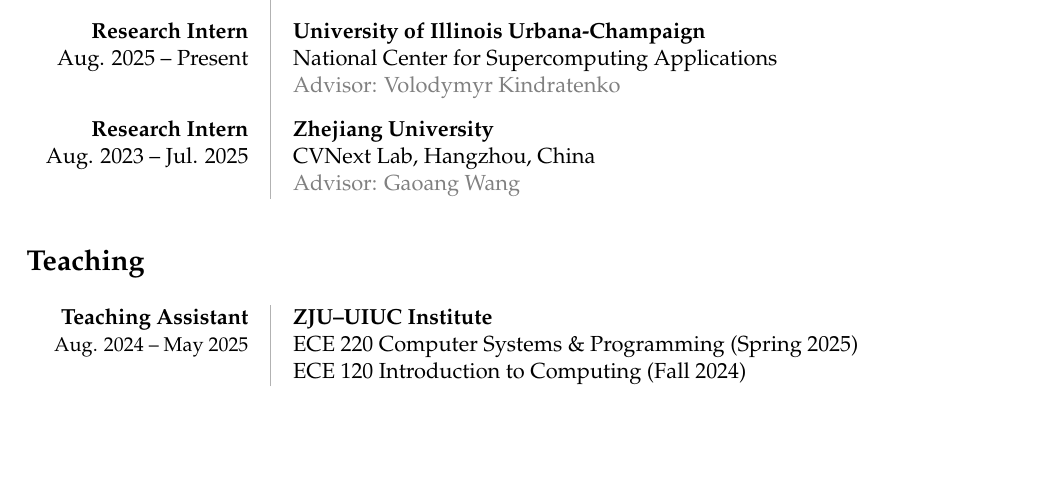
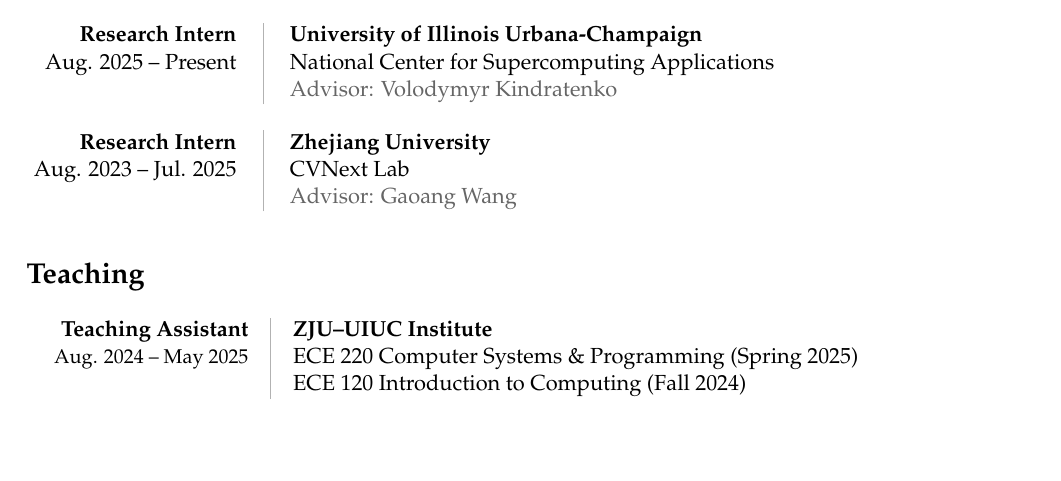
Before and after one commit to Weili-0234/Weili-0234.github.io, a LaTeX CV (assets/tex/weili_resume.tex): part of page 1 of 2, cut so that both start at the same text. Compiled offline with pdfLaTeX.

Commit message:
Deploying to gh-pages from @ Weili-0234/Weili-0234.github.io@3b9e8a0fdb58d2e3002f7984ccb4b5a24f9fef73 🚀

```diff
--- a/assets/tex/weili_resume.tex
+++ b/assets/tex/weili_resume.tex
@@ -106,15 +106,3 @@
 
 \sepspace
 \section*{Employment and Research}
-\begin{tabular}{p{3.7cm}@{\hspace{1em}}!{\textcolor{lightgray}{\vrule width 0.5pt}}@{\hspace{1em}}>{\raggedright\arraybackslash}p{12.0cm}}
-\raggedleft \textbf{Research Intern} & \textbf{Together AI}\\
-\raggedleft May -- Sep. 2026 & Working on Agentic Inference~~\textcolor{gray}{Mentor: Simran Arora, Chenfeng Xu}\\
-&\\[-5pt]
-\raggedleft \textbf{Research Intern} & \textbf{University of Illinois Urbana-Champaign}\\
-\raggedleft Aug. 2025 -- Present & National Center for Supercomputing Applications\\
-& \textcolor{gray}{Advisor: Volodymyr Kindratenko}\\
-&\\[-5pt]
-\raggedleft \textbf{Research Intern} & \textbf{Zhejiang University}\\
-\raggedleft Aug. 2023 -- Jul. 2025 & CVNext Lab, Hangzhou, China\\
-& \textcolor{gray}{Advisor: Gaoang Wang}\\
-\end{tabular}
@@ -121,3 +113,10 @@
+\begin{tabular}{@{}>{\raggedleft\arraybackslash}p{3.7cm}@{\hspace{1.2em}}!{\textcolor{lightgray}{\vrule width 0.5pt}}@{\hspace{1.2em}}>{\raggedright\arraybackslash}p{12.0cm}@{}}
+\textbf{Research Intern}\par Aug. 2025 -- Present & \textbf{University of Illinois Urbana-Champaign}\newline National Center for Supercomputing Applications\newline {\color{black!60}Advisor: Volodymyr Kindratenko}\\
+\end{tabular}\par\vspace{12pt}
+\begin{tabular}{@{}>{\raggedleft\arraybackslash}p{3.7cm}@{\hspace{1.2em}}!{\textcolor{lightgray}{\vrule width 0.5pt}}@{\hspace{1.2em}}>{\raggedright\arraybackslash}p{12.0cm}@{}}
+\textbf{Research Intern}\par Aug. 2023 -- Jul. 2025 & \textbf{Zhejiang University}\newline CVNext Lab\newline {\color{black!60}Advisor: Gaoang Wang}\\
+\end{tabular}\par
+\endgroup
 
 \sepspace
 \section*{Teaching}
```
Also changed, not shown: assets/pdf/weili_resume.pdf, assets/tex/weili_resume.tex (4 more changed lines), 2 other files.
